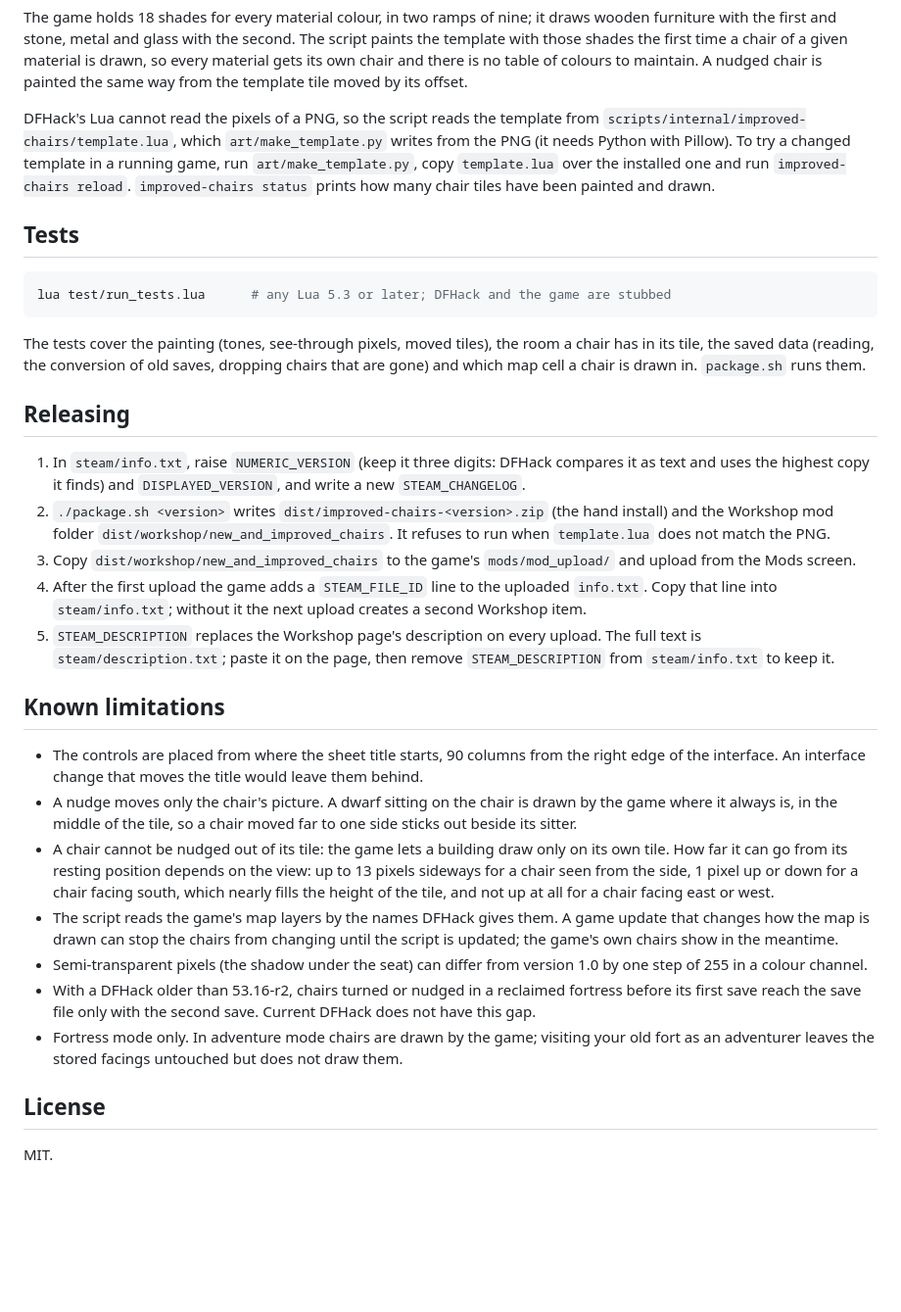
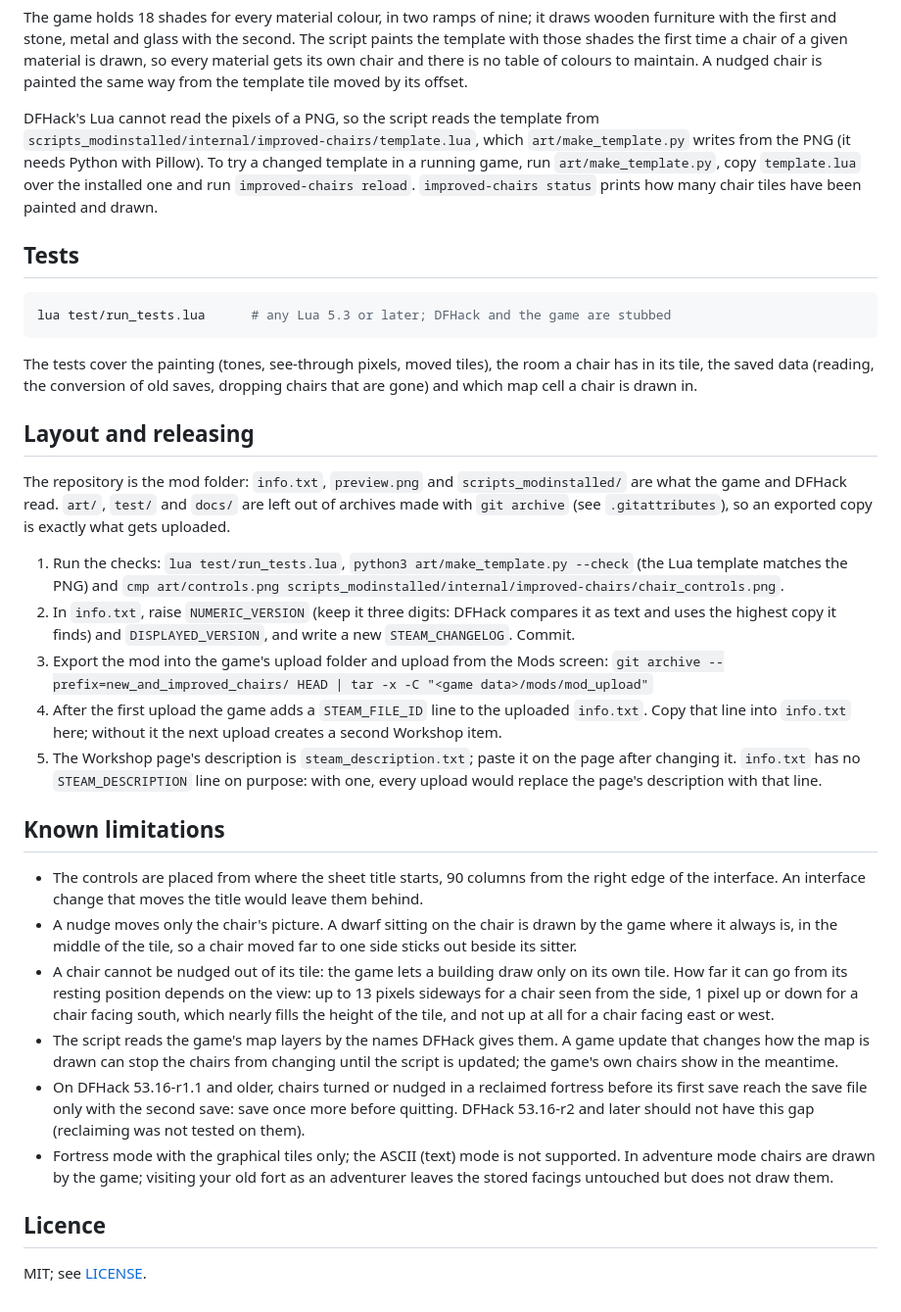
Before and after one commit to vaneyckt7/df-new-and-improved-chairs, a Markdown page: README.md, the part around one of its changes. Shown at 98% size. Rendered like a GitHub page; blank space fills up the shorter version.

```diff
--- a/README.md
+++ b/README.md
@@ -170,8 +143,8 @@ material gets its own chair and there is no table of colours to maintain. A nudg
 painted the same way from the template tile moved by its offset.
 
 DFHack's Lua cannot read the pixels of a PNG, so the script reads the template from
-`scripts/internal/improved-chairs/template.lua`, which `art/make_template.py` writes from the
-PNG (it needs Python with Pillow). To try a changed template in a running game, run
+`scripts_modinstalled/internal/improved-chairs/template.lua`, which `art/make_template.py`
+writes from the PNG (it needs Python with Pillow). To try a changed template in a running game, run
 `art/make_template.py`, copy `template.lua` over the installed one and run
 `improved-chairs reload`. `improved-chairs status` prints how many chair tiles have been
 painted and drawn.
@@ -184,23 +157,27 @@ lua test/run_tests.lua      # any Lua 5.3 or later; DFHack and the game are stub
 
 The tests cover the painting (tones, see-through pixels, moved tiles), the room a chair has in
 its tile, the saved data (reading, the conversion of old saves, dropping chairs that are gone)
-and which map cell a chair is drawn in. `package.sh` runs them.
+and which map cell a chair is drawn in.
 
-## Releasing
+## Layout and releasing
 
-1. In `steam/info.txt`, raise `NUMERIC_VERSION` (keep it three digits: DFHack compares it as
-   text and uses the highest copy it finds) and `DISPLAYED_VERSION`, and write a new
-   `STEAM_CHANGELOG`.
-2. `./package.sh <version>` writes `dist/improved-chairs-<version>.zip` (the hand install) and
-   the Workshop mod folder `dist/workshop/new_and_improved_chairs`. It refuses to run when
-   `template.lua` does not match the PNG.
-3. Copy `dist/workshop/new_and_improved_chairs` to the game's `mods/mod_upload/` and upload from the Mods
-   screen.
+The repository is the mod folder: `info.txt`, `preview.png` and `scripts_modinstalled/` are what
+the game and DFHack read. `art/`, `test/` and `docs/` are left out of archives made with
+`git archive` (see `.gitattributes`), so an exported copy is exactly what gets uploaded.
+
+1. Run the checks: `lua test/run_tests.lua`, `python3 art/make_template.py --check` (the Lua
+   template matches the PNG) and
+   `cmp art/controls.png scripts_modinstalled/internal/improved-chairs/chair_controls.png`.
+2. In `info.txt`, raise `NUMERIC_VERSION` (keep it three digits: DFHack compares it as text and
+   uses the highest copy it finds) and `DISPLAYED_VERSION`, and write a new `STEAM_CHANGELOG`.
+   Commit.
+3. Export the mod into the game's upload folder and upload from the Mods screen:
+   `git archive --prefix=new_and_improved_chairs/ HEAD | tar -x -C "<game data>/mods/mod_upload"`
 4. After the first upload the game adds a `STEAM_FILE_ID` line to the uploaded `info.txt`. Copy
-   that line into `steam/info.txt`; without it the next upload creates a second Workshop item.
-5. `STEAM_DESCRIPTION` replaces the Workshop page's description on every upload. The full text
-   is `steam/description.txt`; paste it on the page, then remove `STEAM_DESCRIPTION` from
-   `steam/info.txt` to keep it.
+   that line into `info.txt` here; without it the next upload creates a second Workshop item.
+5. The Workshop page's description is `steam_description.txt`; paste it on the page after
+   changing it. `info.txt` has no `STEAM_DESCRIPTION` line on purpose: with one, every upload
+   would replace the page's description with that line.
 
 ## Known limitations
 
@@ -216,13 +193,13 @@ and which map cell a chair is drawn in. `package.sh` runs them.
 - The script reads the game's map layers by the names DFHack gives them. A game update that
   changes how the map is drawn can stop the chairs from changing until the script is updated;
   the game's own chairs show in the meantime.
-- Semi-transparent pixels (the shadow under the seat) can differ from version 1.0 by one step
-  of 255 in a colour channel.
-- With a DFHack older than 53.16-r2, chairs turned or nudged in a reclaimed fortress before its
-  first save reach the save file only with the second save. Current DFHack does not have this gap.
-- Fortress mode only. In adventure mode chairs are drawn by the game; visiting your old fort as
-  an adventurer leaves the stored facings untouched but does not draw them.
+- On DFHack 53.16-r1.1 and older, chairs turned or nudged in a reclaimed fortress before its
+  first save reach the save file only with the second save: save once more before quitting.
+  DFHack 53.16-r2 and later should not have this gap (reclaiming was not tested on them).
+- Fortress mode with the graphical tiles only; the ASCII (text) mode is not supported. In
+  adventure mode chairs are drawn by the game; visiting your old fort as an adventurer leaves
+  the stored facings untouched but does not draw them.
 
-## License
+## Licence
 
-MIT.
+MIT; see [LICENSE](LICENSE).
```
Also changed, not shown: other parts of README.md (+39 -66 lines), docs/room.png, docs/sheet.png, preview.png (added), steam/preview.png (deleted), 14 other files.
